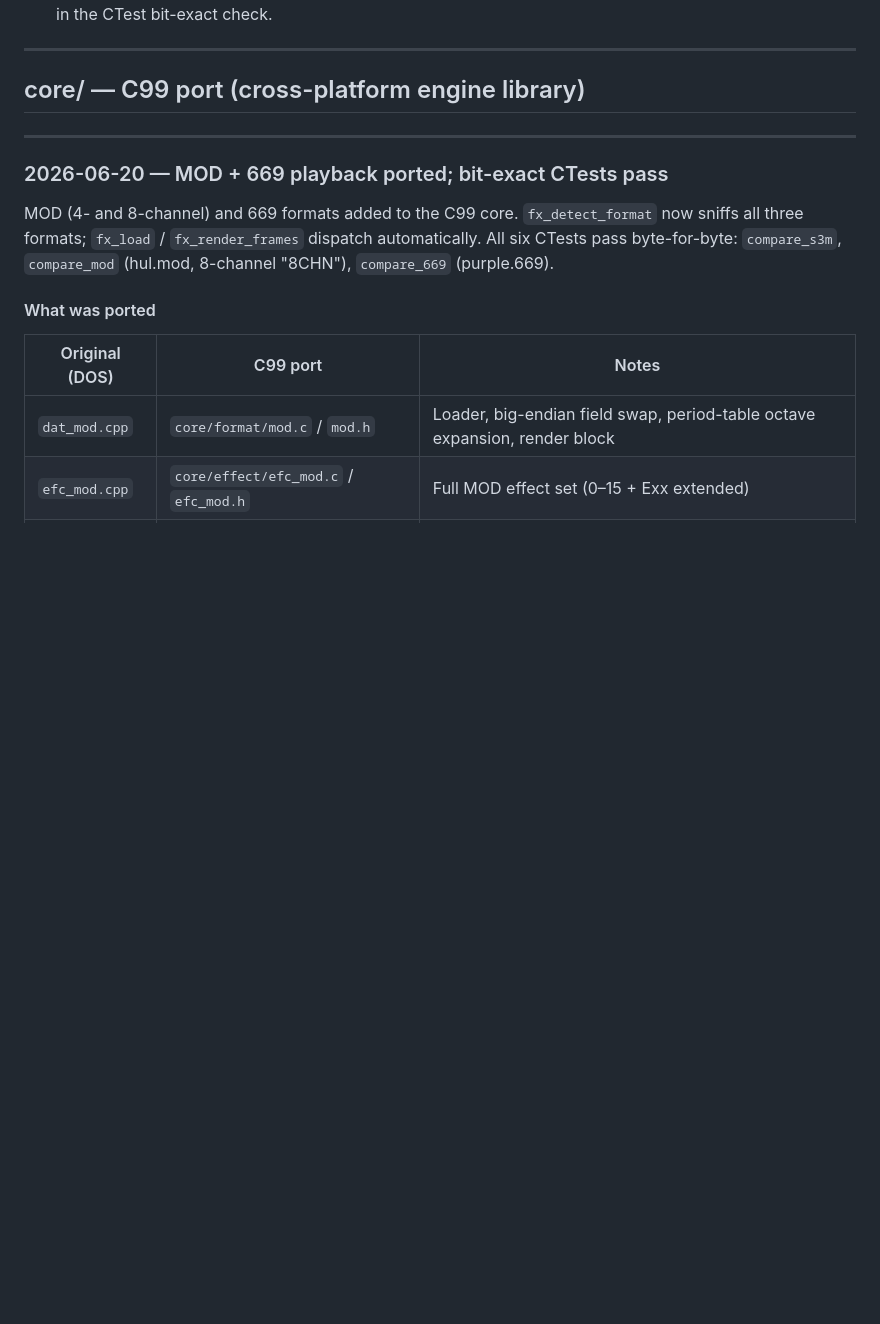
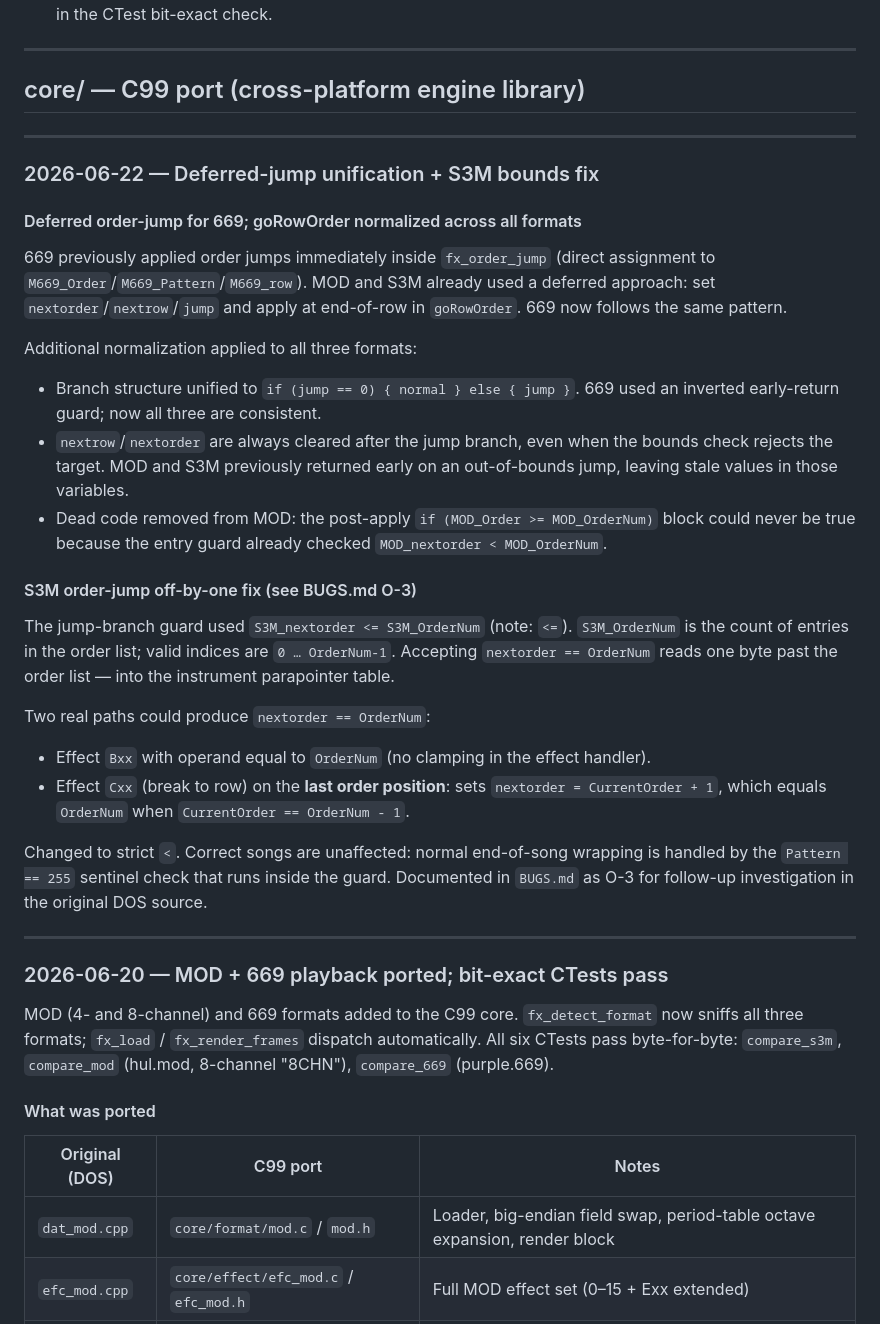
Before and after one commit to fstollar/fxplayer, a Markdown page: CHANGELOG.md, the part around the change. Rendered like a GitHub page; blank space fills up the shorter version.

Commit message:
docs: update CHANGELOG.md for 2026-06-22 deferred-jump and S3M bounds fix
Co-Authored-By: Claude Sonnet 4.6 <noreply@anthropic.com>

```diff
--- a/CHANGELOG.md
+++ b/CHANGELOG.md
@@ -38,6 +38,46 @@ through the system audio device.  Ctrl+C to stop; auto-stops at song end.
 ---
 
 ## core/ — C99 port (cross-platform engine library)
+
+---
+
+### 2026-06-22 — Deferred-jump unification + S3M bounds fix
+
+#### Deferred order-jump for 669; goRowOrder normalized across all formats
+
+669 previously applied order jumps immediately inside `fx_order_jump`
+(direct assignment to `M669_Order`/`M669_Pattern`/`M669_row`).  MOD and
+S3M already used a deferred approach: set `nextorder`/`nextrow`/`jump` and
+apply at end-of-row in `goRowOrder`.  669 now follows the same pattern.
+
+Additional normalization applied to all three formats:
+
+- Branch structure unified to `if (jump == 0) { normal } else { jump }`.
+  669 used an inverted early-return guard; now all three are consistent.
+- `nextrow`/`nextorder` are always cleared after the jump branch, even when
+  the bounds check rejects the target.  MOD and S3M previously returned
+  early on an out-of-bounds jump, leaving stale values in those variables.
+- Dead code removed from MOD: the post-apply
+  `if (MOD_Order >= MOD_OrderNum)` block could never be true because the
+  entry guard already checked `MOD_nextorder < MOD_OrderNum`.
+
+#### S3M order-jump off-by-one fix (see BUGS.md O-3)
+
+The jump-branch guard used `S3M_nextorder <= S3M_OrderNum` (note: `<=`).
+`S3M_OrderNum` is the count of entries in the order list; valid indices are
+`0 … OrderNum-1`.  Accepting `nextorder == OrderNum` reads one byte past
+the order list — into the instrument parapointer table.
+
+Two real paths could produce `nextorder == OrderNum`:
+- Effect `Bxx` with operand equal to `OrderNum` (no clamping in the effect handler).
+- Effect `Cxx` (break to row) on the **last order position**:
+  sets `nextorder = CurrentOrder + 1`, which equals `OrderNum` when
+  `CurrentOrder == OrderNum - 1`.
+
+Changed to strict `<`.  Correct songs are unaffected: normal end-of-song
+wrapping is handled by the `Pattern == 255` sentinel check that runs inside
+the guard.  Documented in `BUGS.md` as O-3 for follow-up investigation in
+the original DOS source.
 
 ---
 
```
